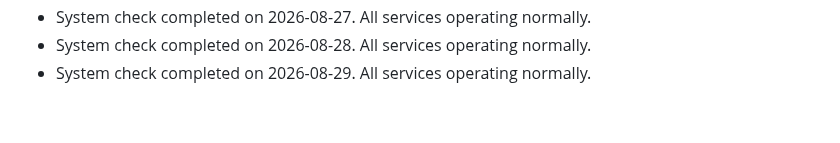
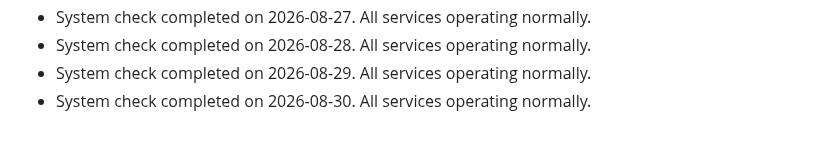
Before and after one commit to S-AM-GUPTA/90daysOfWebDevelopment, a Markdown page: PROJECT_STATUS.md, the part around the change. Rendered like a GitHub page.

Commit message:
docs: update project status log for 2026-08-30

```diff
--- a/PROJECT_STATUS.md
+++ b/PROJECT_STATUS.md
@@ -47,3 +47,4 @@
 - System check completed on 2026-08-27. All services operating normally.
 - System check completed on 2026-08-28. All services operating normally.
 - System check completed on 2026-08-29. All services operating normally.
+- System check completed on 2026-08-30. All services operating normally.
```
